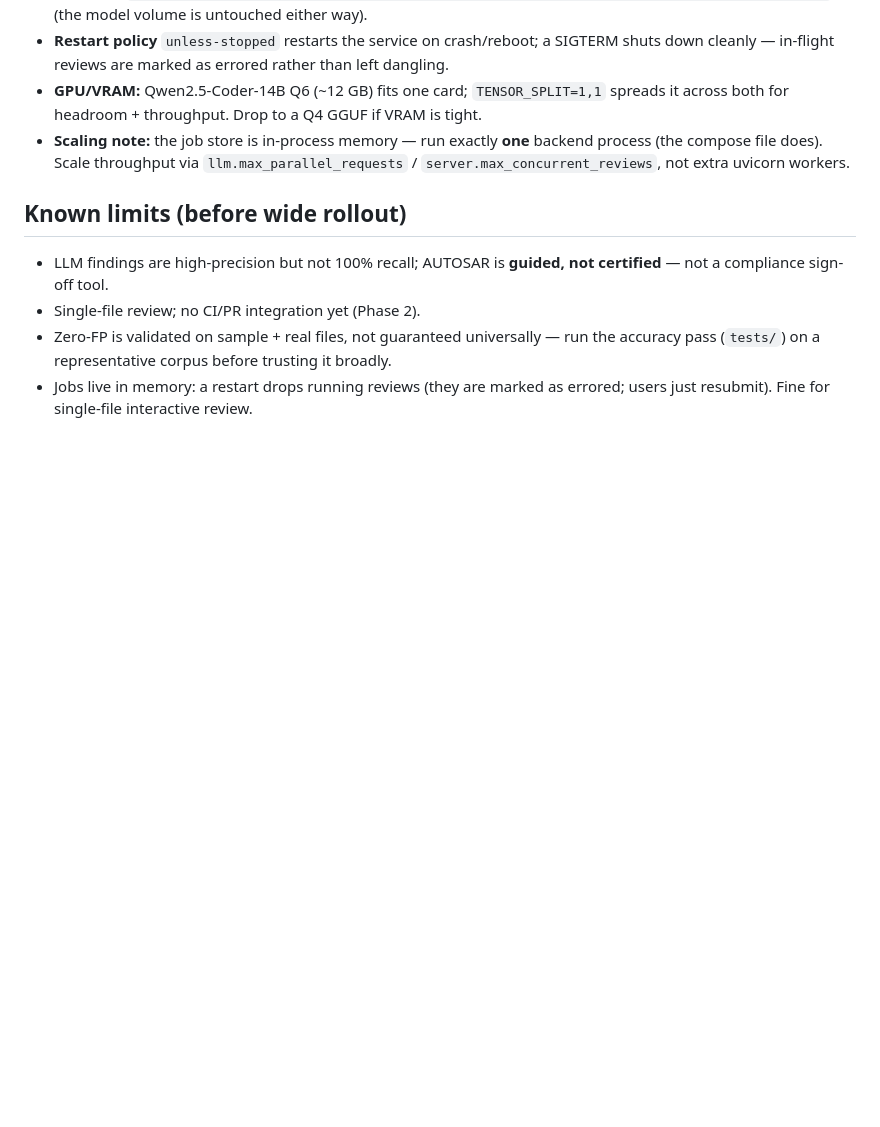
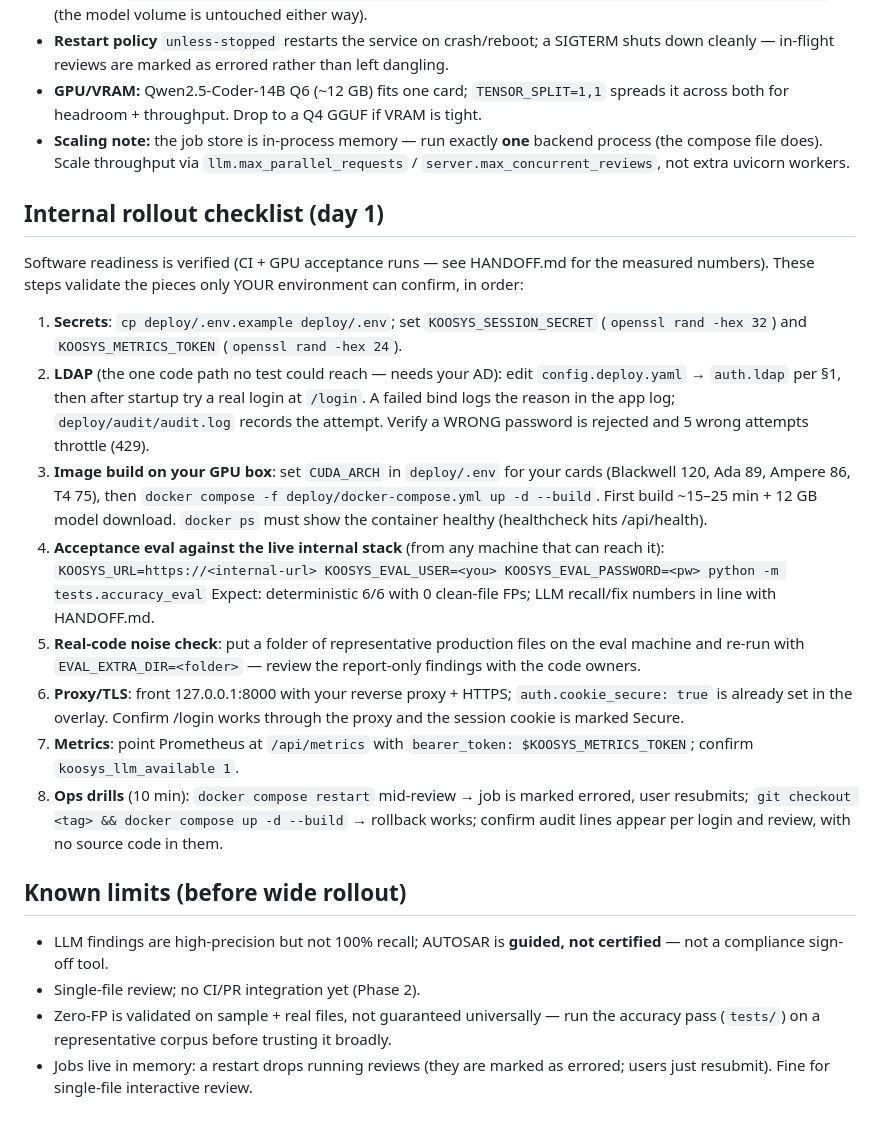
Before and after one commit to VManoj2k3/cd-ksys, a Markdown page: DEPLOYMENT.md, the part around the change. GitHub-like rendering; blank space fills up the shorter version.

Commit message:
Add day-1 internal rollout checklist (environment-only validations)
Co-Authored-By: Claude Fable 5 <noreply@anthropic.com>
Claude-Session: https://claude.ai/code/session_01KBb1ir8hf3MSFwFz7y2Rz6

```diff
--- a/DEPLOYMENT.md
+++ b/DEPLOYMENT.md
@@ -118,6 +118,44 @@ throughput. Queue time does **not** count against a review's time budget.
   `llm.max_parallel_requests` / `server.max_concurrent_reviews`, not extra
   uvicorn workers.
 
+## Internal rollout checklist (day 1)
+
+Software readiness is verified (CI + GPU acceptance runs — see HANDOFF.md
+for the measured numbers). These steps validate the pieces only YOUR
+environment can confirm, in order:
+
+1. **Secrets**: `cp deploy/.env.example deploy/.env`; set
+   `KOOSYS_SESSION_SECRET` (`openssl rand -hex 32`) and
+   `KOOSYS_METRICS_TOKEN` (`openssl rand -hex 24`).
+2. **LDAP** (the one code path no test could reach — needs your AD):
+   edit `config.deploy.yaml` → `auth.ldap` per §1, then after startup try a
+   real login at `/login`. A failed bind logs the reason in the app log;
+   `deploy/audit/audit.log` records the attempt. Verify a WRONG password is
+   rejected and 5 wrong attempts throttle (429).
+3. **Image build on your GPU box**: set `CUDA_ARCH` in `deploy/.env` for
+   your cards (Blackwell 120, Ada 89, Ampere 86, T4 75), then
+   `docker compose -f deploy/docker-compose.yml up -d --build`. First build
+   ~15–25 min + 12 GB model download. `docker ps` must show the container
+   healthy (healthcheck hits /api/health).
+4. **Acceptance eval against the live internal stack** (from any machine
+   that can reach it):
+   `KOOSYS_URL=https://<internal-url> KOOSYS_EVAL_USER=<you>
+   KOOSYS_EVAL_PASSWORD=<pw> python -m tests.accuracy_eval`
+   Expect: deterministic 6/6 with 0 clean-file FPs; LLM recall/fix numbers
+   in line with HANDOFF.md.
+5. **Real-code noise check**: put a folder of representative production
+   files on the eval machine and re-run with `EVAL_EXTRA_DIR=<folder>` —
+   review the report-only findings with the code owners.
+6. **Proxy/TLS**: front 127.0.0.1:8000 with your reverse proxy + HTTPS;
+   `auth.cookie_secure: true` is already set in the overlay. Confirm /login
+   works through the proxy and the session cookie is marked Secure.
+7. **Metrics**: point Prometheus at `/api/metrics` with
+   `bearer_token: $KOOSYS_METRICS_TOKEN`; confirm `koosys_llm_available 1`.
+8. **Ops drills** (10 min): `docker compose restart` mid-review → job is
+   marked errored, user resubmits; `git checkout <tag> && docker compose up
+   -d --build` → rollback works; confirm audit lines appear per login and
+   review, with no source code in them.
+
 ## Known limits (before wide rollout)
 - LLM findings are high-precision but not 100% recall; AUTOSAR is **guided,
   not certified** — not a compliance sign-off tool.
```
